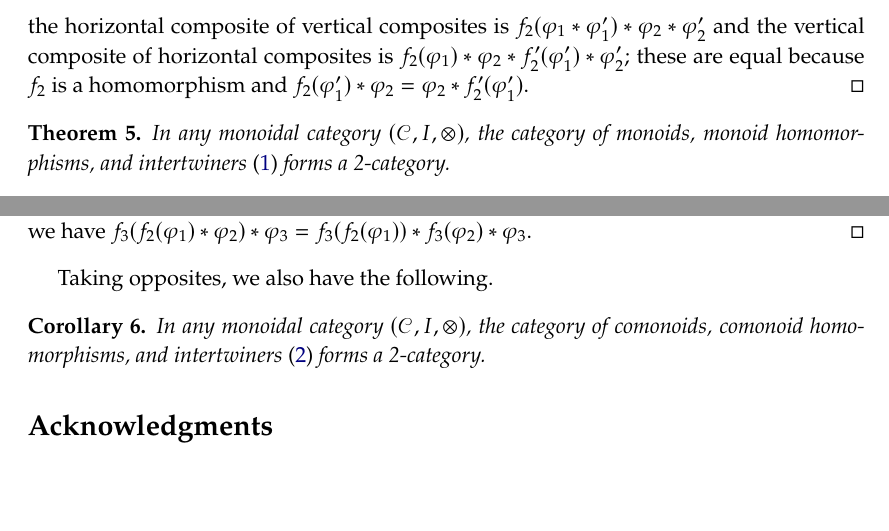
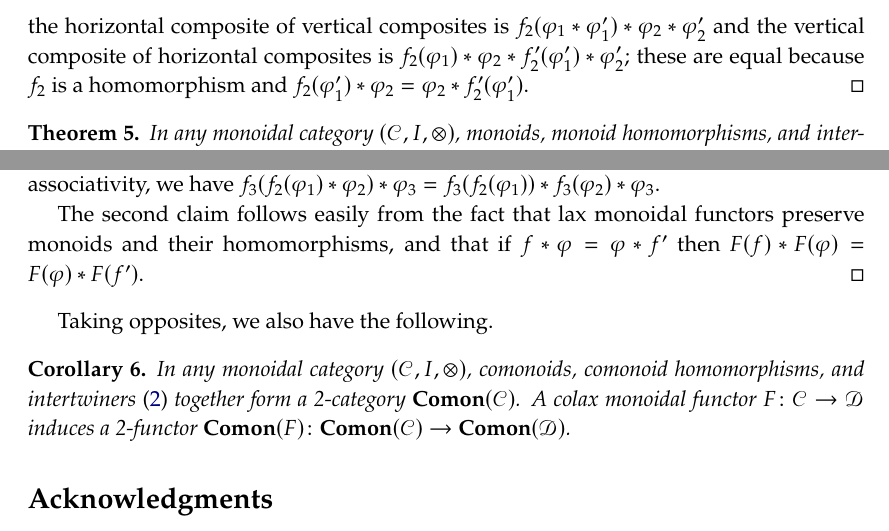
Before and after one commit to dspivak/comonoids-2cat, a LaTeX book (comonoids-2cat.tex): two parts of page 3 of 3, joined at a grey line, cut so that both start at the same text, the shorter picture padded with empty space. Compiled offline with pdfLaTeX.

Commit message:
add lax monoidal functors

```diff
--- a/comonoids-2cat.tex
+++ b/comonoids-2cat.tex
@@ -521,17 +521,20 @@ the horizontal composite of vertical composites is $f_2(\varphi_1*\varphi_1')*\v
 \end{proof}
 
 \begin{theorem}\label{thm.main}
-In any monoidal category $(\cat{C},I,\otimes)$, the category of monoids, monoid homomorphisms, and intertwiners \eqref{eqn.inter_monoid} forms a 2-category.
+In any monoidal category $(\cat{C},I,\otimes)$, monoids, monoid homomorphisms, and intertwiners \eqref{eqn.inter_monoid} together form a 2-category $\Cat{Mon}(\cat{C})$. A lax monoidal functor $F\colon\cat{C}\to\cat{D}$ induces a strict 2-functor $\Cat{Mon}(F)\colon\Cat{Mon}(\cat{C})\to\Cat{Mon}(\cat{D})$.
 \end{theorem}
 \begin{proof}
-This will follow from \cref{lemma.ver_comp,lemma.hor_comp,lemma.hor_comp_functor}, once we show that horizontal composition is unital and associative. For unitality we have $f(\eta)*\varphi=\varphi$ and $\id(\varphi)*\eta=\varphi$. For associativity, we have $f_3(f_2(\varphi_1)*\varphi_2)*\varphi_3=f_3(f_2(\varphi_1))*f_3(\varphi_2)*\varphi_3$.
+The first claim will follow from \cref{lemma.ver_comp,lemma.hor_comp,lemma.hor_comp_functor}, once we show that horizontal composition is unital and associative. For unitality we have $f(\eta)*\varphi=\varphi$ and $\id(\varphi)*\eta=\varphi$. For associativity, we have $f_3(f_2(\varphi_1)*\varphi_2)*\varphi_3=f_3(f_2(\varphi_1))*f_3(\varphi_2)*\varphi_3$.
+
+The second claim follows easily from the fact that lax monoidal functors preserve monoids and their homomorphisms, and that if $f*\varphi=\varphi*f'$ then $F(f)*F(\varphi)=F(\varphi)*F(f')$.
 \end{proof}
 
 Taking opposites, we also have the following.
 
 \begin{corollary}\label{cor.main}
-In any monoidal category $(\cat{C},I,\otimes)$, the category of comonoids, comonoid homomorphisms, and intertwiners \eqref{eqn.inter_comonoid} forms a 2-category.
+In any monoidal category $(\cat{C},I,\otimes)$, comonoids, comonoid homomorphisms, and intertwiners \eqref{eqn.inter_comonoid} together form a 2-category $\Cat{Comon}(\cat{C})$. A colax monoidal functor $F\colon\cat{C}\to\cat{D}$ induces a 2-functor $\Cat{Comon}(F)\colon\Cat{Comon}(\cat{C})\to\Cat{Comon}(\cat{D})$.
 \end{corollary}
+
 
 \section*{Acknowledgments}
 This material is based upon work supported by the Air Force Office of Scientific Research under award number FA9550-23-1-0376.
```
